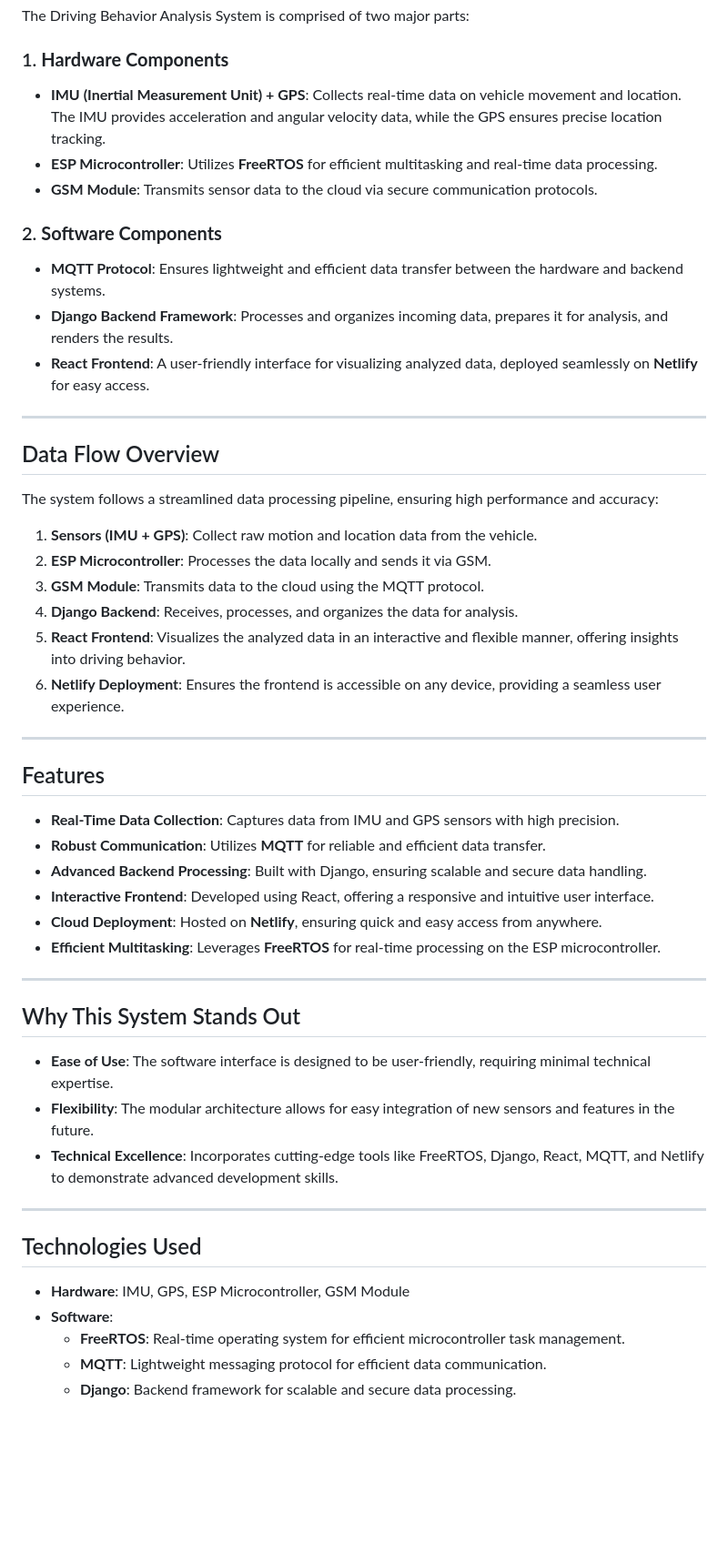
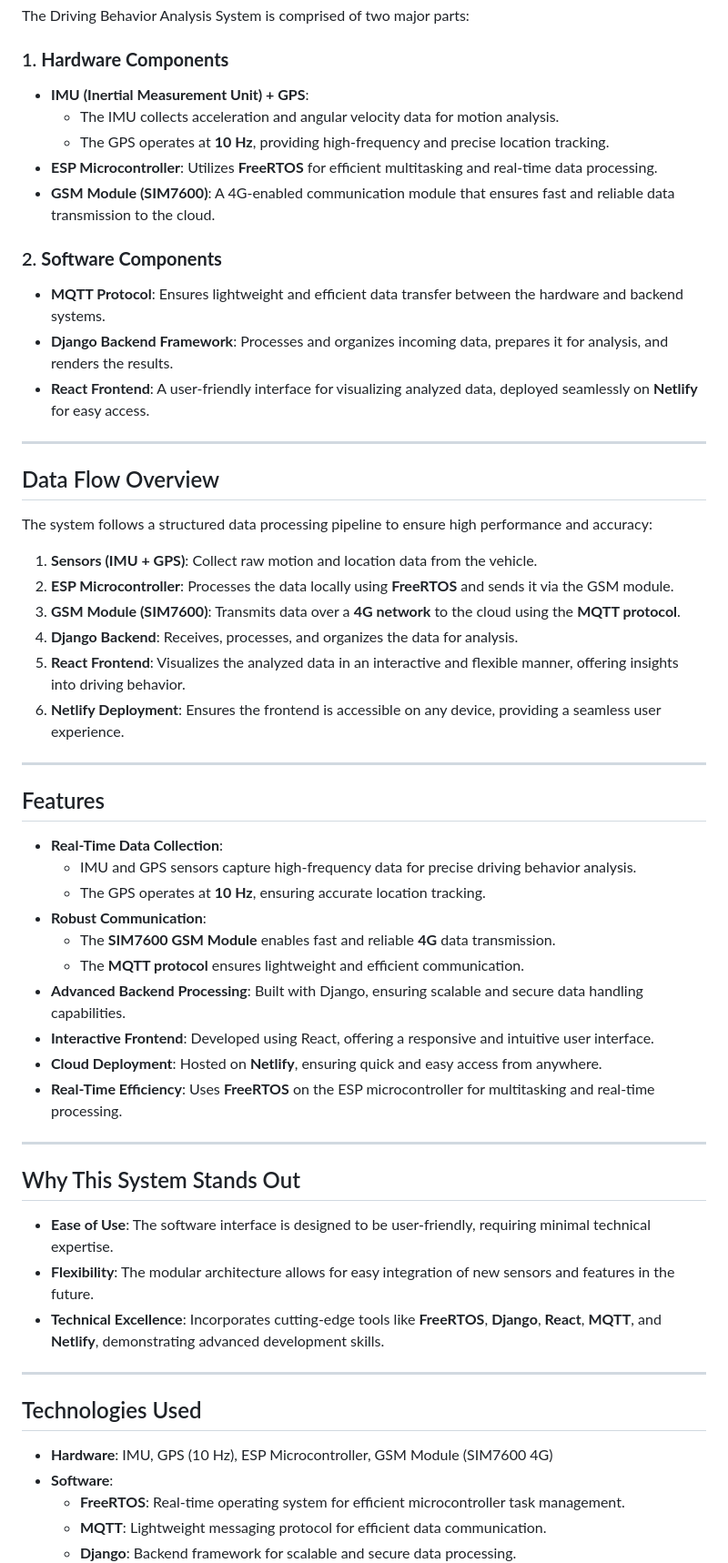
Before and after one commit to KauDriverAnalysis/Driving-Behavior-Analysis-System, a Markdown page: README.md, the part around the change printed below. Shown: that part at 91% size. Drawn GitHub-style; blank space fills up the shorter version.

```diff
--- a/README.md
+++ b/README.md
@@ -10,9 +11,11 @@ This project is a **graduation project** aimed at analyzing driving behavior usi
 The Driving Behavior Analysis System is comprised of two major parts:
 
 ### 1. **Hardware Components**
-- **IMU (Inertial Measurement Unit) + GPS**: Collects real-time data on vehicle movement and location. The IMU provides acceleration and angular velocity data, while the GPS ensures precise location tracking.
+- **IMU (Inertial Measurement Unit) + GPS**:
+  - The IMU collects acceleration and angular velocity data for motion analysis.
+  - The GPS operates at **10 Hz**, providing high-frequency and precise location tracking.
 - **ESP Microcontroller**: Utilizes **FreeRTOS** for efficient multitasking and real-time data processing.
-- **GSM Module**: Transmits sensor data to the cloud via secure communication protocols.
+- **GSM Module (SIM7600)**: A 4G-enabled communication module that ensures fast and reliable data transmission to the cloud.
 
 ### 2. **Software Components**
 - **MQTT Protocol**: Ensures lightweight and efficient data transfer between the hardware and backend systems.
@@ -23,11 +26,11 @@ The Driving Behavior Analysis System is comprised of two major parts:
 
 ## Data Flow Overview
 
-The system follows a streamlined data processing pipeline, ensuring high performance and accuracy:
+The system follows a structured data processing pipeline to ensure high performance and accuracy:
 
 1. **Sensors (IMU + GPS)**: Collect raw motion and location data from the vehicle.
-2. **ESP Microcontroller**: Processes the data locally and sends it via GSM.
-3. **GSM Module**: Transmits data to the cloud using the MQTT protocol.
+2. **ESP Microcontroller**: Processes the data locally using **FreeRTOS** and sends it via the GSM module.
+3. **GSM Module (SIM7600)**: Transmits data over a **4G network** to the cloud using the **MQTT protocol**.
 4. **Django Backend**: Receives, processes, and organizes the data for analysis.
 5. **React Frontend**: Visualizes the analyzed data in an interactive and flexible manner, offering insights into driving behavior.
 6. **Netlify Deployment**: Ensures the frontend is accessible on any device, providing a seamless user experience.
@@ -36,12 +39,16 @@ The system follows a streamlined data processing pipeline, ensuring high perform
 
 ## Features
 
-- **Real-Time Data Collection**: Captures data from IMU and GPS sensors with high precision.
-- **Robust Communication**: Utilizes **MQTT** for reliable and efficient data transfer.
-- **Advanced Backend Processing**: Built with Django, ensuring scalable and secure data handling.
+- **Real-Time Data Collection**:
+  - IMU and GPS sensors capture high-frequency data for precise driving behavior analysis.
+  - The GPS operates at **10 Hz**, ensuring accurate location tracking.
+- **Robust Communication**:
+  - The **SIM7600 GSM Module** enables fast and reliable **4G** data transmission.
+  - The **MQTT protocol** ensures lightweight and efficient communication.
+- **Advanced Backend Processing**: Built with Django, ensuring scalable and secure data handling capabilities.
 - **Interactive Frontend**: Developed using React, offering a responsive and intuitive user interface.
 - **Cloud Deployment**: Hosted on **Netlify**, ensuring quick and easy access from anywhere.
-- **Efficient Multitasking**: Leverages **FreeRTOS** for real-time processing on the ESP microcontroller.
+- **Real-Time Efficiency**: Uses **FreeRTOS** on the ESP microcontroller for multitasking and real-time processing.
 
 ---
 
@@ -49,13 +56,13 @@ The system follows a streamlined data processing pipeline, ensuring high perform
 
 - **Ease of Use**: The software interface is designed to be user-friendly, requiring minimal technical expertise.
 - **Flexibility**: The modular architecture allows for easy integration of new sensors and features in the future.
-- **Technical Excellence**: Incorporates cutting-edge tools like FreeRTOS, Django, React, MQTT, and Netlify to demonstrate advanced development skills.
+- **Technical Excellence**: Incorporates cutting-edge tools like **FreeRTOS**, **Django**, **React**, **MQTT**, and **Netlify**, demonstrating advanced development skills.
 
 ---
 
 ## Technologies Used
 
-- **Hardware**: IMU, GPS, ESP Microcontroller, GSM Module
+- **Hardware**: IMU, GPS (10 Hz), ESP Microcontroller, GSM Module (SIM7600 4G)
 - **Software**:
   - **FreeRTOS**: Real-time operating system for efficient microcontroller task management.
   - **MQTT**: Lightweight messaging protocol for efficient data communication.
```
Also changed, not shown: other parts of README.md (+1 -0 lines).
